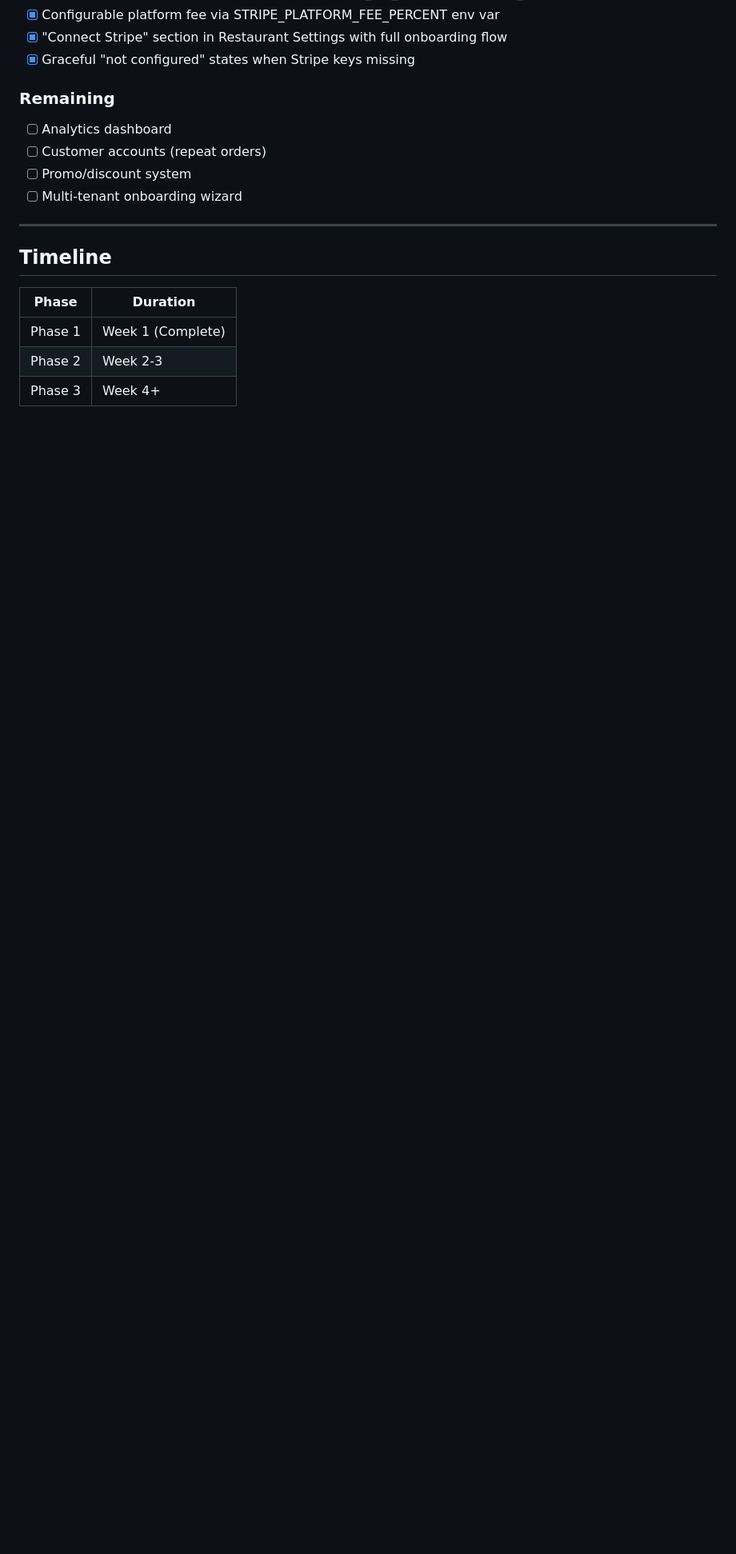
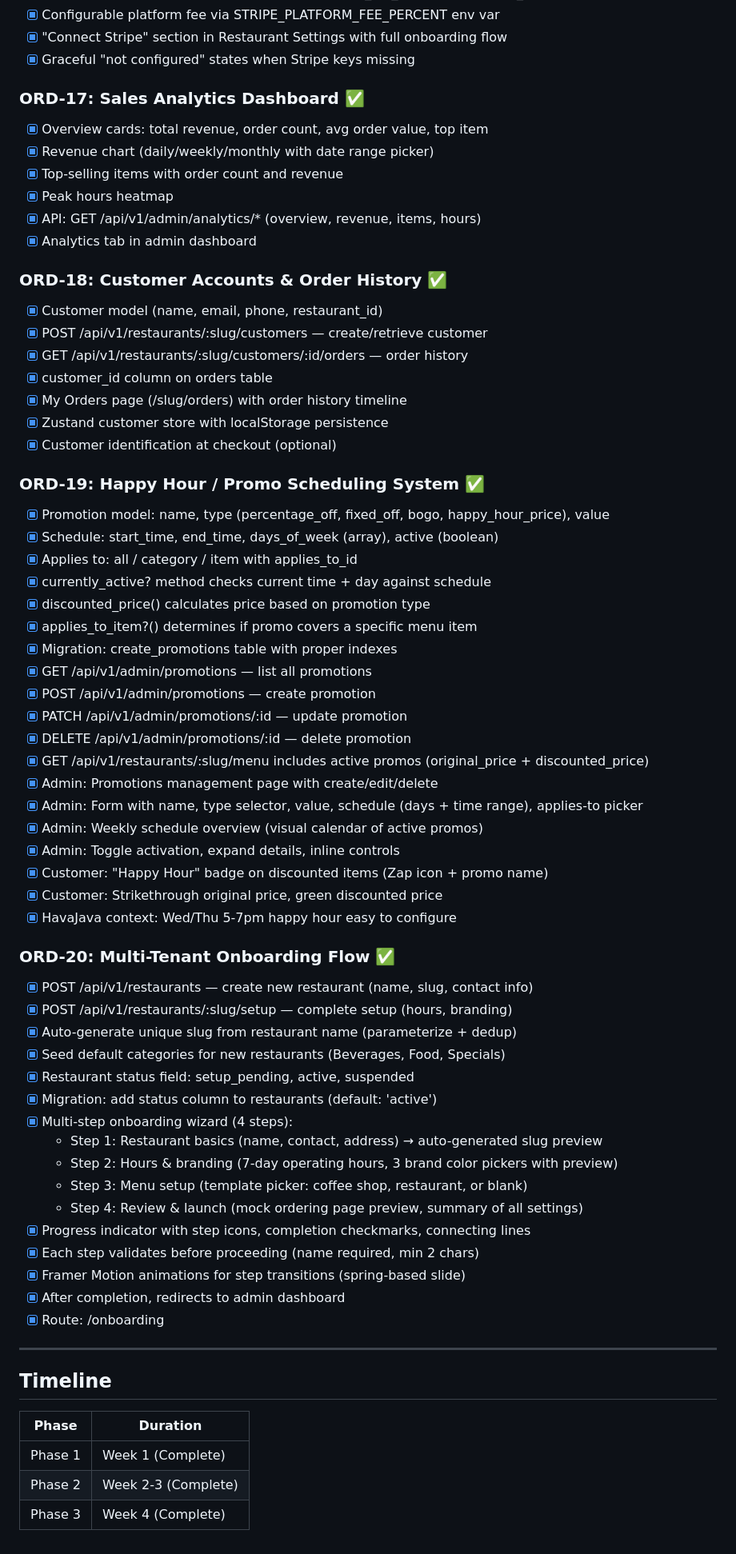
Before and after one commit to Shimizu-Technology/ordering-platform, a Markdown page: BUILD_PLAN.md, the part around one of its changes. Shown at 80% size. Rendered like a GitHub page; blank space fills up the shorter version.

Commit message:
ORD-19, ORD-20: Happy hour promos + multi-tenant onboarding

```diff
--- a/BUILD_PLAN.md
+++ b/BUILD_PLAN.md
@@ -132,11 +131,61 @@
 - [x] "Connect Stripe" section in Restaurant Settings with full onboarding flow
 - [x] Graceful "not configured" states when Stripe keys missing
 
-### Remaining
-- [ ] Analytics dashboard
-- [ ] Customer accounts (repeat orders)
-- [ ] Promo/discount system
-- [ ] Multi-tenant onboarding wizard
+### ORD-17: Sales Analytics Dashboard ✅
+- [x] Overview cards: total revenue, order count, avg order value, top item
+- [x] Revenue chart (daily/weekly/monthly with date range picker)
+- [x] Top-selling items with order count and revenue
+- [x] Peak hours heatmap
+- [x] API: GET /api/v1/admin/analytics/* (overview, revenue, items, hours)
+- [x] Analytics tab in admin dashboard
+
+### ORD-18: Customer Accounts & Order History ✅
+- [x] Customer model (name, email, phone, restaurant_id)
+- [x] POST /api/v1/restaurants/:slug/customers — create/retrieve customer
+- [x] GET /api/v1/restaurants/:slug/customers/:id/orders — order history
+- [x] customer_id column on orders table
+- [x] My Orders page (/slug/orders) with order history timeline
+- [x] Zustand customer store with localStorage persistence
+- [x] Customer identification at checkout (optional)
+
+### ORD-19: Happy Hour / Promo Scheduling System ✅
+- [x] Promotion model: name, type (percentage_off, fixed_off, bogo, happy_hour_price), value
+- [x] Schedule: start_time, end_time, days_of_week (array), active (boolean)
+- [x] Applies to: all / category / item with applies_to_id
+- [x] currently_active? method checks current time + day against schedule
+- [x] discounted_price() calculates price based on promotion type
+- [x] applies_to_item?() determines if promo covers a specific menu item
+- [x] Migration: create_promotions table with proper indexes
+- [x] GET /api/v1/admin/promotions — list all promotions
+- [x] POST /api/v1/admin/promotions — create promotion
+- [x] PATCH /api/v1/admin/promotions/:id — update promotion
+- [x] DELETE /api/v1/admin/promotions/:id — delete promotion
+- [x] GET /api/v1/restaurants/:slug/menu includes active promos (original_price + discounted_price)
+- [x] Admin: Promotions management page with create/edit/delete
+- [x] Admin: Form with name, type selector, value, schedule (days + time range), applies-to picker
+- [x] Admin: Weekly schedule overview (visual calendar of active promos)
+- [x] Admin: Toggle activation, expand details, inline controls
+- [x] Customer: "Happy Hour" badge on discounted items (Zap icon + promo name)
+- [x] Customer: Strikethrough original price, green discounted price
+- [x] HavaJava context: Wed/Thu 5-7pm happy hour easy to configure
+
+### ORD-20: Multi-Tenant Onboarding Flow ✅
+- [x] POST /api/v1/restaurants — create new restaurant (name, slug, contact info)
+- [x] POST /api/v1/restaurants/:slug/setup — complete setup (hours, branding)
+- [x] Auto-generate unique slug from restaurant name (parameterize + dedup)
+- [x] Seed default categories for new restaurants (Beverages, Food, Specials)
+- [x] Restaurant status field: setup_pending, active, suspended
+- [x] Migration: add status column to restaurants (default: 'active')
+- [x] Multi-step onboarding wizard (4 steps):
+  - Step 1: Restaurant basics (name, contact, address) → auto-generated slug preview
+  - Step 2: Hours & branding (7-day operating hours, 3 brand color pickers with preview)
+  - Step 3: Menu setup (template picker: coffee shop, restaurant, or blank)
+  - Step 4: Review & launch (mock ordering page preview, summary of all settings)
+- [x] Progress indicator with step icons, completion checkmarks, connecting lines
+- [x] Each step validates before proceeding (name required, min 2 chars)
+- [x] Framer Motion animations for step transitions (spring-based slide)
+- [x] After completion, redirects to admin dashboard
+- [x] Route: /onboarding
 
 ---
 
@@ -145,5 +194,5 @@
 | Phase | Duration |
 |-------|----------|
 | Phase 1 | Week 1 (Complete) |
-| Phase 2 | Week 2-3 |
-| Phase 3 | Week 4+ |
+| Phase 2 | Week 2-3 (Complete) |
+| Phase 3 | Week 4 (Complete) |
```
Also changed, not shown: other parts of BUILD_PLAN.md (+2 -3 lines).
